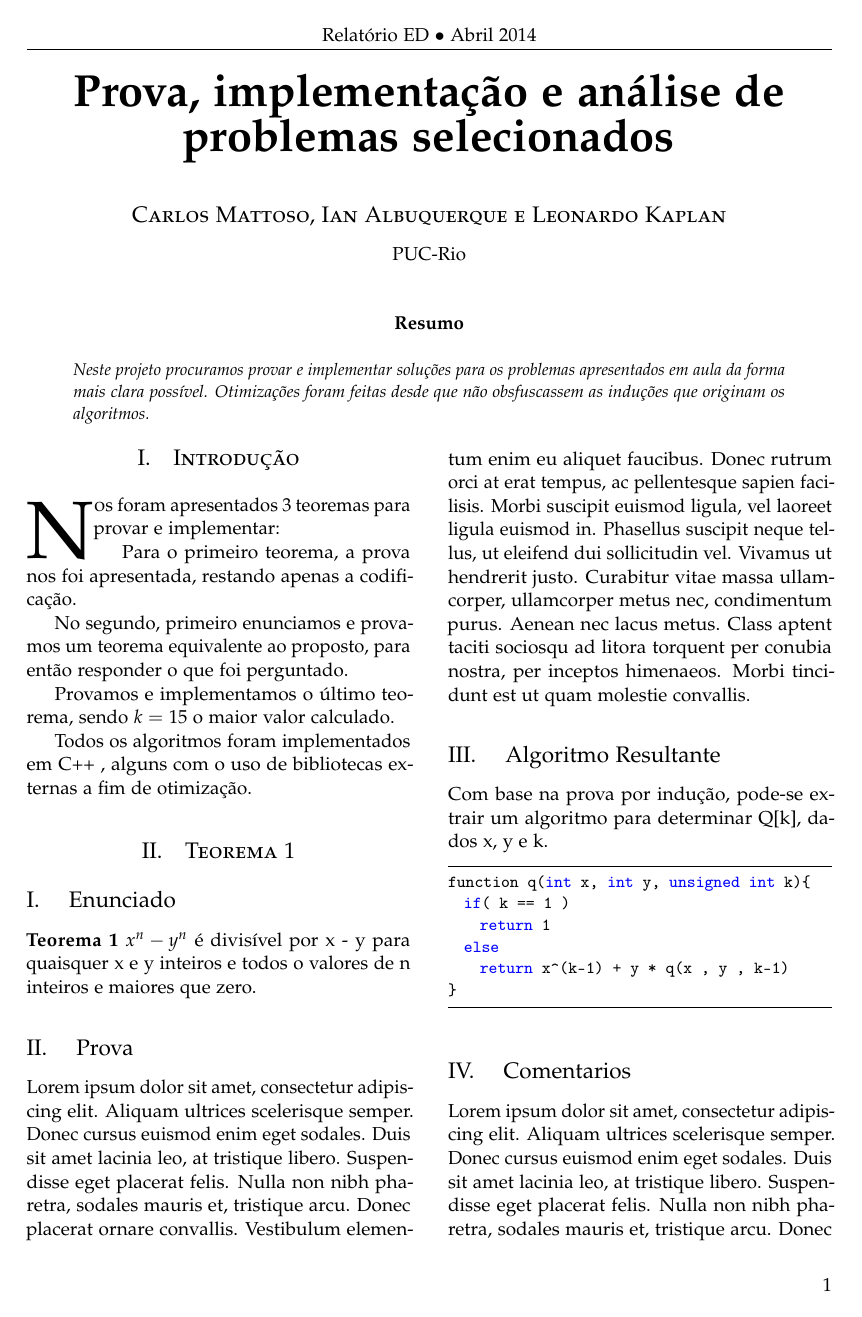
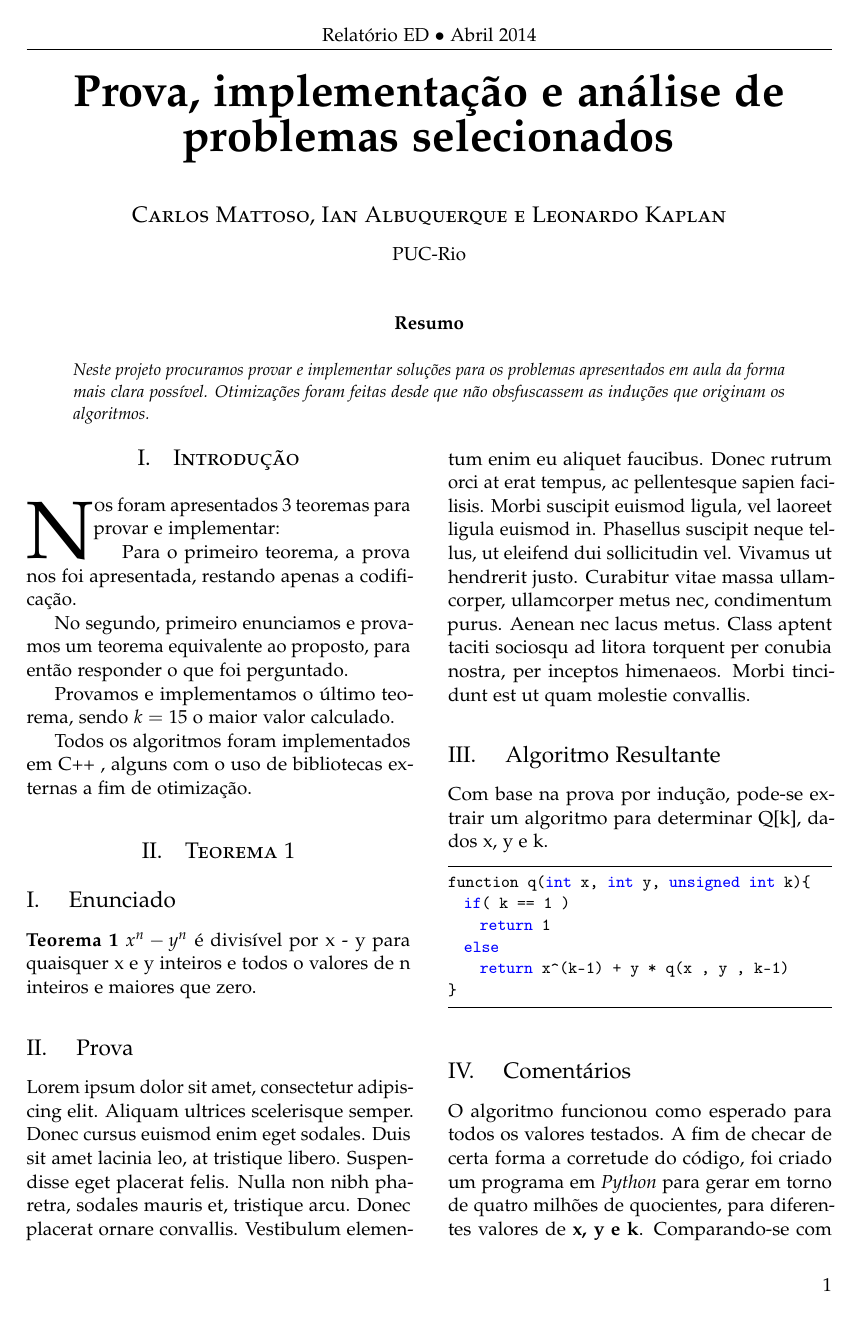
Before and after one commit to calmattoso/INF1631, a LaTeX paper (relatorio/relatorio.tex): page 1 of 5. Compiled offline with pdfLaTeX.

Commit message:
Commented on findings relative to exercise 1.

```diff
--- a/relatorio/relatorio.tex
+++ b/relatorio/relatorio.tex
@@ -150,5 +151,8 @@ function q(int x, int y, unsigned int k){
 }
 \end{lstlisting}
 
-\subsection{ Comentarios }
-\indent Lorem ipsum dolor sit amet, consectetur adipiscing elit. Aliquam ultrices scelerisque semper. Donec cursus euismod enim eget sodales. Duis sit amet lacinia leo, at tristique libero. Suspendisse eget placerat felis. Nulla non nibh pharetra, sodales mauris et, tristique arcu. Donec placerat ornare convallis. Vestibulum elementum enim eu aliquet faucibus. Donec rutrum orci at erat tempus, ac pellentesque sapien facilisis. Morbi suscipit euismod ligula, vel laoreet ligula euismod in. Phasellus suscipit neque tellus, ut eleifend dui sollicitudin vel. Vivamus ut hendrerit justo. Curabitur vitae massa ullamcorper, ullamcorper metus nec, condimentum purus. Aenean nec lacus metus. Class aptent taciti sociosqu ad litora torquent per conubia nostra, per inceptos himenaeos. Morbi tincidunt est ut quam molestie convallis.
+\subsection{ Comentários }
+
+\indent O algoritmo funcionou como esperado para todos os valores testados. A fim de checar de certa forma a corretude do código, foi criado um programa em \textit{Python} para gerar em torno de quatro milhões de quocientes, para diferentes valores de \textbf{x, y e k}. Comparando-se com a saída de nossa implementação do algoritmo acima, constatou-se que os resultados foram idênticos.\\
+
+\indent Em anexo apresentamos o arquivo \textit{ex1-small.log} que mostra uma série de resultados de nossos testes. Por exemplo:
```
Also changed, not shown: relatorio/relatorio.tex (10 more changed lines).
